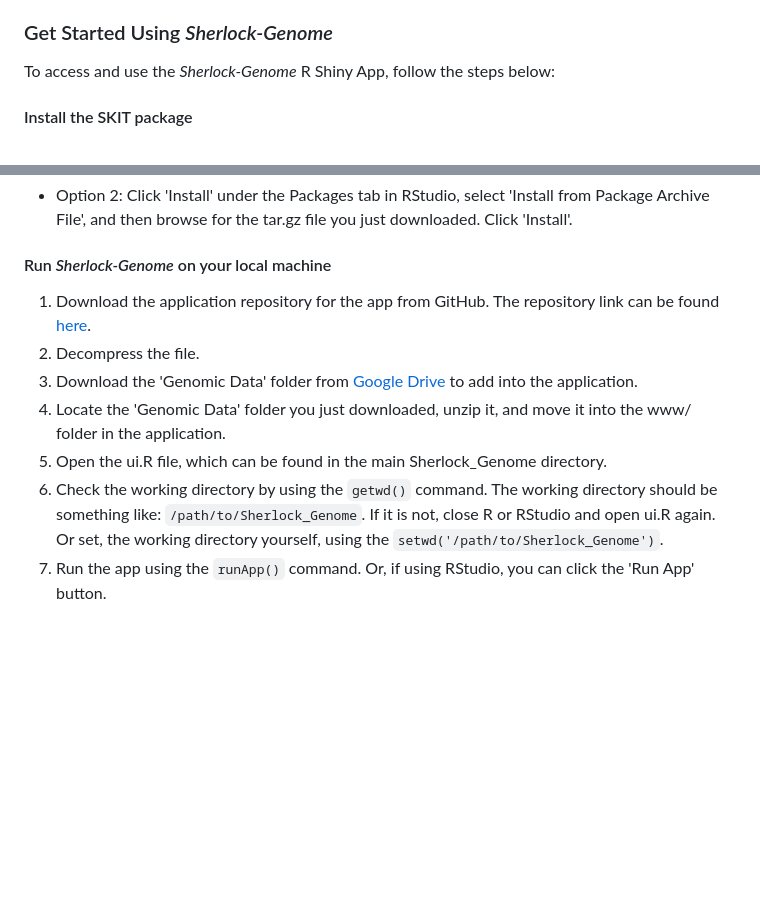
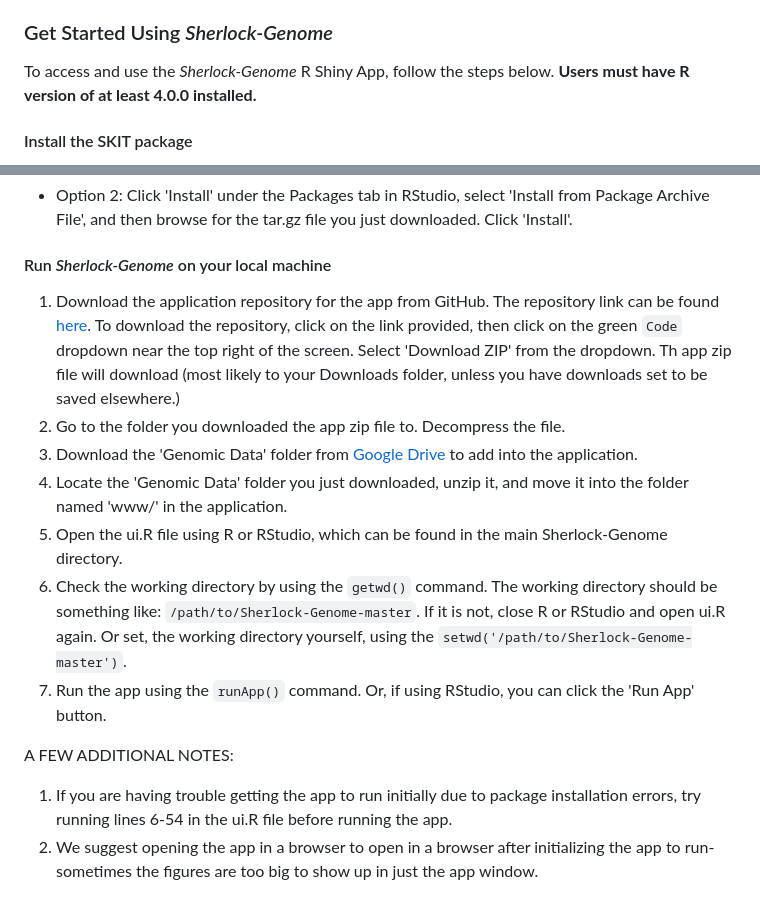
Before and after one commit to xtmgah/Sherlock-Genome, a Markdown page: README.md, 2 parts joined by grey strips. Drawn GitHub-style; blank space fills up the shorter version.

```diff
--- a/README.md
+++ b/README.md
@@ -19,7 +21,7 @@ There are also a few video tutorials available to get you started:
 
 ### Get Started Using *Sherlock-Genome*
 
-To access and use the *Sherlock-Genome* R Shiny App, follow the steps below:
+To access and use the *Sherlock-Genome* R Shiny App, follow the steps below. **Users must have R version of at least 4.0.0 installed.**
 
 #### Install the SKIT package
 
@@ -35,10 +37,14 @@ To access and use the *Sherlock-Genome* R Shiny App, follow the steps below:
 
 #### Run *Sherlock-Genome* on your local machine
 
-1. Download the application repository for the app from GitHub. The repository link can be found [here](https://github.com/xtmgah/Sherlock-Genome.git).
-2. Decompress the file.
+1. Download the application repository for the app from GitHub. The repository link can be found [here](https://github.com/xtmgah/Sherlock-Genome.git). To download the repository, click on the link provided, then click on the green `Code` dropdown near the top right of the screen. Select 'Download ZIP' from the dropdown. Th app zip file will download (most likely to your Downloads folder, unless you have downloads set to be saved elsewhere.)
+2. Go to the folder you downloaded the app zip file to. Decompress the file.
 3. Download the 'Genomic Data' folder from [Google Drive](https://drive.google.com/file/d/11q90cjMoiBzLMTyw7tVuXtYb8Y3T3n8t/view?usp=drive_link) to add into the application.
-4. Locate the 'Genomic Data' folder you just downloaded, unzip it, and move it into the www/ folder in the application.
-5. Open the ui.R file, which can be found in the main Sherlock_Genome directory.
-6. Check the working directory by using the `getwd()` command. The working directory should be something like: `/path/to/Sherlock_Genome`. If it is not, close R or RStudio and open ui.R again. Or set, the working directory yourself, using the `setwd('/path/to/Sherlock_Genome')`.
+4. Locate the 'Genomic Data' folder you just downloaded, unzip it, and move it into the folder named 'www/' in the application.
+5. Open the ui.R file using R or RStudio, which can be found in the main Sherlock-Genome directory.
+6. Check the working directory by using the `getwd()` command. The working directory should be something like: `/path/to/Sherlock-Genome-master`. If it is not, close R or RStudio and open ui.R again. Or set, the working directory yourself, using the `setwd('/path/to/Sherlock-Genome-master')`.
 7. Run the app using the `runApp()` command. Or, if using RStudio, you can click the 'Run App' button.
+
+A FEW ADDITIONAL NOTES:
+1. If you are having trouble getting the app to run initially due to package installation errors, try running lines 6-54 in the ui.R file before running the app.
+2. We suggest opening the app in a browser to open in a browser after initializing the app to run- sometimes the figures are too big to show up in just the app window.
```
Also changed, not shown: other parts of README.md (+7 -5 lines).
